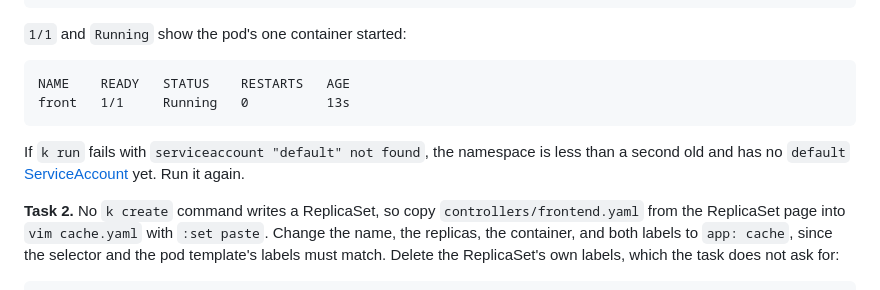
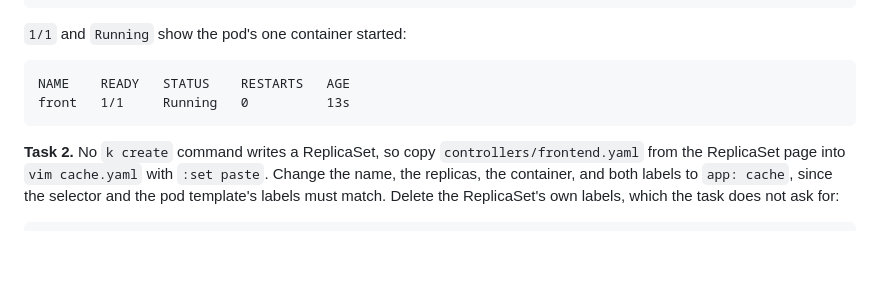
Before and after one commit to jclapdev/cka-study, a Markdown page: 00-core-concepts/00-objects/README.md, the part around the change. GitHub-like rendering; folded sections open; blank space fills up the shorter version.

Commit message:
Delete the retry note for serviceaccount default not found: the cause was the lab not being ready, now fixed
Co-Authored-By: Claude Opus 5.5 <noreply@anthropic.com>

````diff
--- a/00-core-concepts/00-objects/README.md
+++ b/00-core-concepts/00-objects/README.md
@@ -714,9 +714,6 @@ NAME    READY   STATUS    RESTARTS   AGE
 front   1/1     Running   0          13s
 ```
 
-If `k run` fails with `serviceaccount "default" not found`, the namespace is less than a second
-old and has no `default` [ServiceAccount](../../references/service-accounts.md) yet. Run it again.
-
 **Task 2.** No `k create` command writes a ReplicaSet, so copy `controllers/frontend.yaml` from
 the ReplicaSet page into `vim cache.yaml` with `:set paste`. Change the name, the replicas, the
 container, and both labels to `app: cache`, since the selector and the pod template's labels
````
Also changed, not shown: references/namespaces.md (+0 -1 lines).
